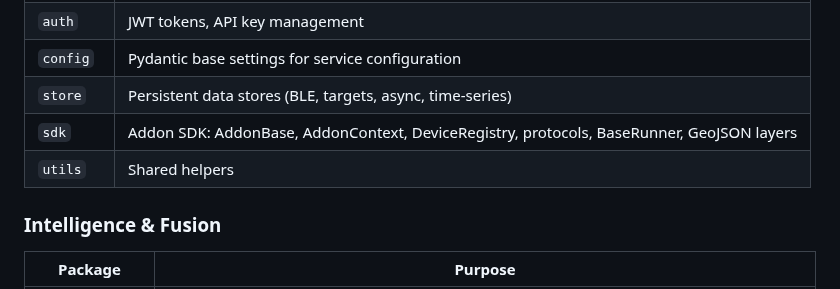
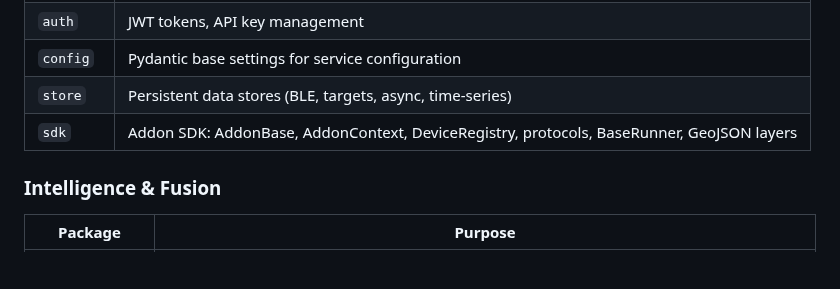
Before and after one commit to Valpatel/tritium-lib, a Markdown page: CLAUDE.md, the part around the change. Drawn GitHub-style; blank space fills up the shorter version.

Commit message:
docs(CLAUDE): drop stale utils package-map row — utils/ removed tick 79 (Memory→store, extraction→perception, package empty+zero-consumer)

```diff
--- a/CLAUDE.md
+++ b/CLAUDE.md
@@ -48,7 +48,6 @@ When unsure where a file goes, see the copper-roof rule in
 | `config` | Pydantic base settings for service configuration |
 | `store` | Persistent data stores (BLE, targets, async, time-series) |
 | `sdk` | Addon SDK: AddonBase, AddonContext, DeviceRegistry, protocols, BaseRunner, GeoJSON layers |
-| `utils` | Shared helpers |
 
 ### Intelligence & Fusion
 | Package | Purpose |
```
